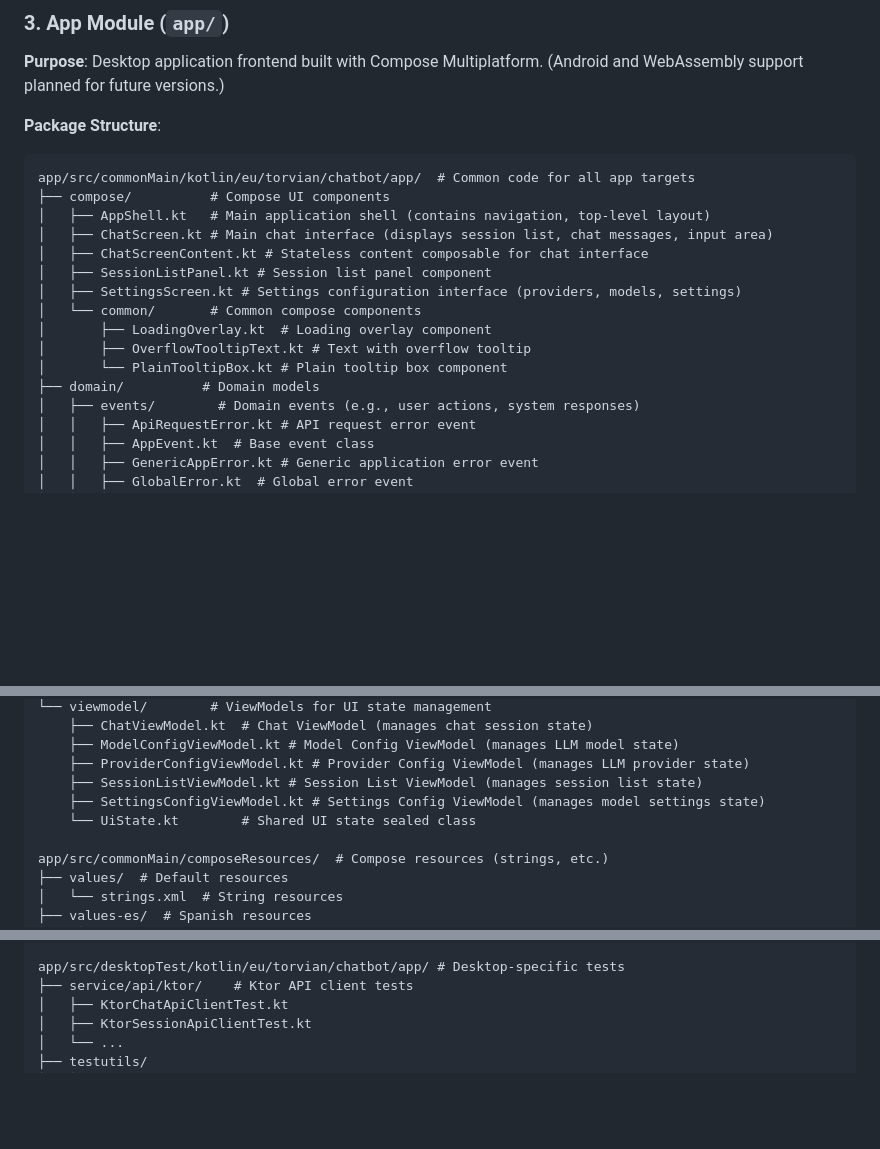
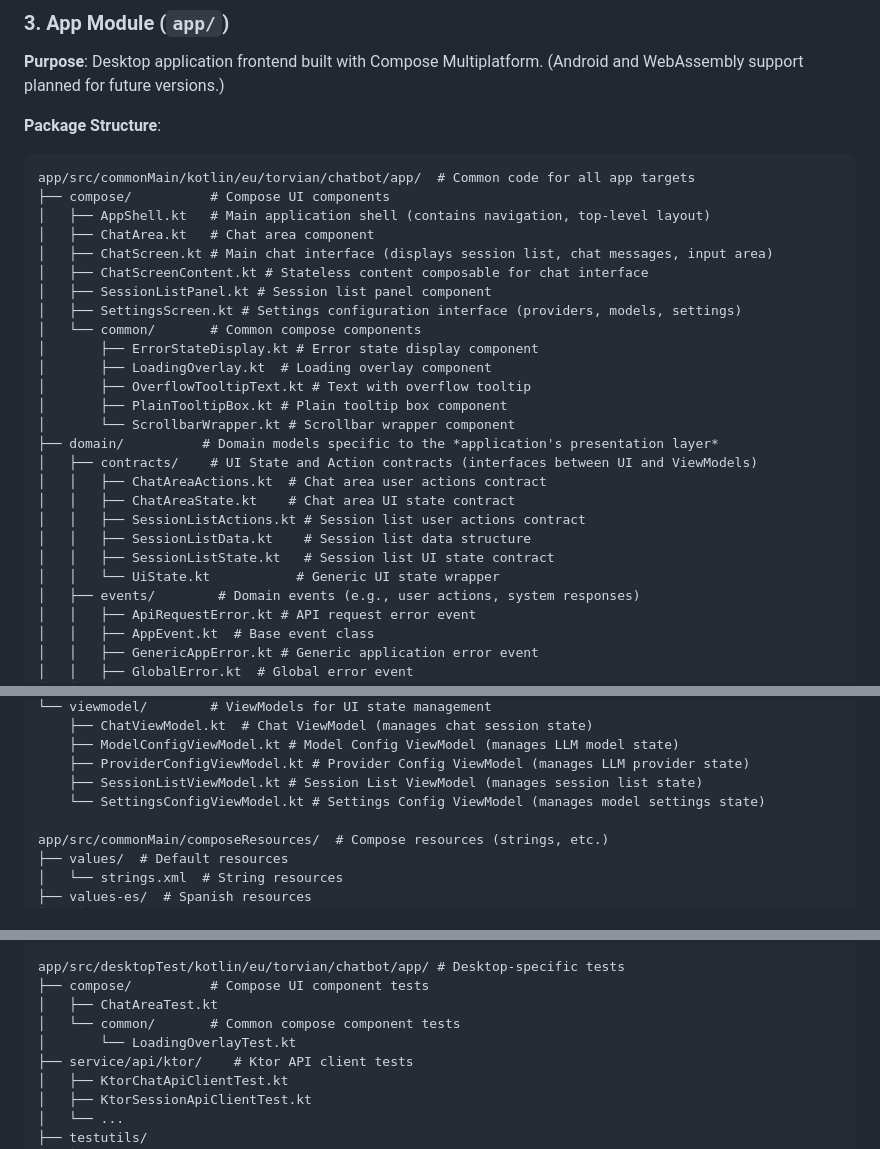
Before and after one commit to Torvian-eu/chatbot, a Markdown page: docs/Project and Package Structure.md, 3 parts joined by grey strips. Drawn GitHub-style; blank space fills up the shorter version.

Commit message:
Update documentation to reflect new components, contracts, and test additions
- Add descriptions for newly introduced UI components (`ChatArea`, `ScrollbarWrapper`, etc.).
- Document new contract structures and domain model updates (`ChatAreaState`, `SessionListData`, etc.).
- Include test structure details for `ChatArea` and `LoadingOverlay`.

```diff
--- a/docs/Project and Package Structure.md
+++ b/docs/Project and Package Structure.md
@@ -253,15 +253,25 @@ server/src/test/kotlin/eu/torvian/chatbot/server/
 app/src/commonMain/kotlin/eu/torvian/chatbot/app/  # Common code for all app targets
 ├── compose/          # Compose UI components
 │   ├── AppShell.kt   # Main application shell (contains navigation, top-level layout)
+│   ├── ChatArea.kt   # Chat area component
 │   ├── ChatScreen.kt # Main chat interface (displays session list, chat messages, input area)
 │   ├── ChatScreenContent.kt # Stateless content composable for chat interface
 │   ├── SessionListPanel.kt # Session list panel component
 │   ├── SettingsScreen.kt # Settings configuration interface (providers, models, settings)
 │   └── common/       # Common compose components
+│       ├── ErrorStateDisplay.kt # Error state display component
 │       ├── LoadingOverlay.kt  # Loading overlay component
 │       ├── OverflowTooltipText.kt # Text with overflow tooltip
-│       └── PlainTooltipBox.kt # Plain tooltip box component
-├── domain/          # Domain models
+│       ├── PlainTooltipBox.kt # Plain tooltip box component
+│       └── ScrollbarWrapper.kt # Scrollbar wrapper component
+├── domain/          # Domain models specific to the *application's presentation layer*
+│   ├── contracts/    # UI State and Action contracts (interfaces between UI and ViewModels)
+│   │   ├── ChatAreaActions.kt  # Chat area user actions contract
+│   │   ├── ChatAreaState.kt    # Chat area UI state contract
+│   │   ├── SessionListActions.kt # Session list user actions contract
+│   │   ├── SessionListData.kt    # Session list data structure
+│   │   ├── SessionListState.kt   # Session list UI state contract
+│   │   └── UiState.kt           # Generic UI state wrapper
 │   ├── events/        # Domain events (e.g., user actions, system responses)
 │   │   ├── ApiRequestError.kt # API request error event
 │   │   ├── AppEvent.kt  # Base event class
@@ -298,8 +308,7 @@ app/src/commonMain/kotlin/eu/torvian/chatbot/app/  # Common code for all app tar
     ├── ModelConfigViewModel.kt # Model Config ViewModel (manages LLM model state)
     ├── ProviderConfigViewModel.kt # Provider Config ViewModel (manages LLM provider state)
     ├── SessionListViewModel.kt # Session List ViewModel (manages session list state)
-    ├── SettingsConfigViewModel.kt # Settings Config ViewModel (manages model settings state)
-    └── UiState.kt        # Shared UI state sealed class
+    └── SettingsConfigViewModel.kt # Settings Config ViewModel (manages model settings state)
 
 app/src/commonMain/composeResources/  # Compose resources (strings, etc.)
 ├── values/  # Default resources
@@ -325,6 +334,10 @@ app/src/desktopMain/kotlin/eu/torvian/chatbot/app/  # Desktop-specific implement
         └── createKmpLogger.desktop.kt # Desktop-specific KMP logger
 
 app/src/desktopTest/kotlin/eu/torvian/chatbot/app/ # Desktop-specific tests
+├── compose/          # Compose UI component tests
+│   ├── ChatAreaTest.kt
+│   └── common/       # Common compose component tests
+│       └── LoadingOverlayTest.kt
 ├── service/api/ktor/    # Ktor API client tests
 │   ├── KtorChatApiClientTest.kt
 │   ├── KtorSessionApiClientTest.kt
```
